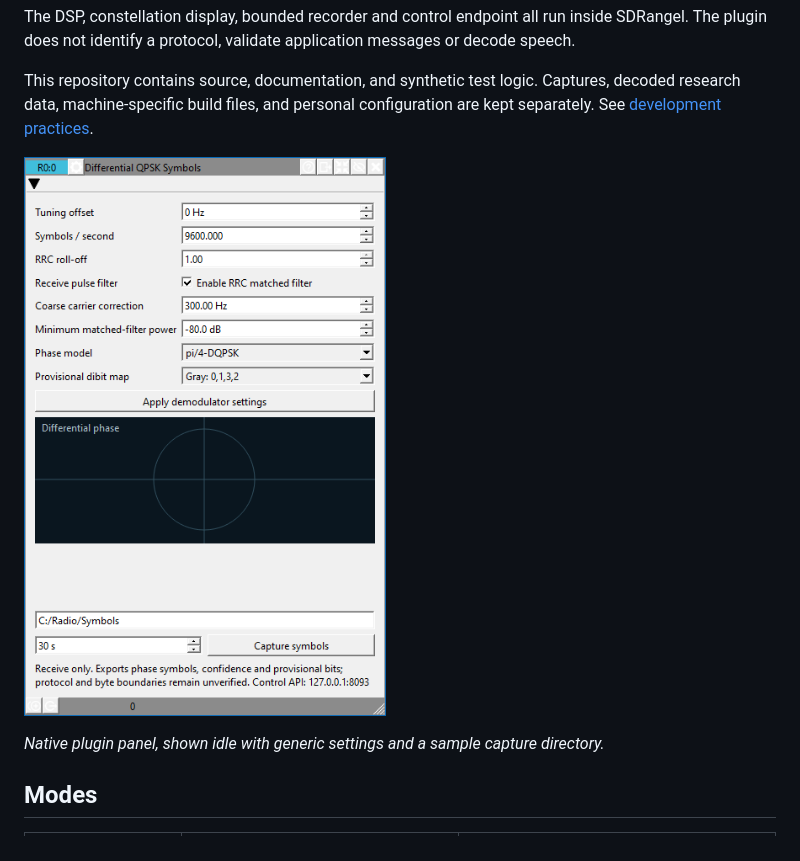
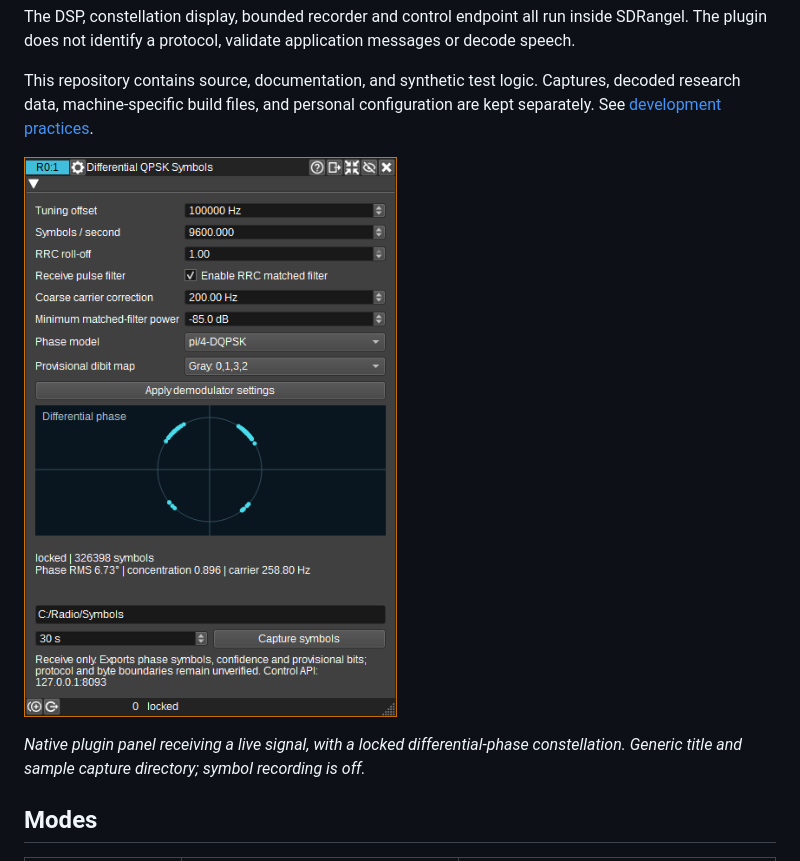
Before and after one commit to jongentsch/sdrangel-dqpsk-demod, a Markdown page: README.md, the part around one of its changes. Rendered like a GitHub page; pictures changed too: docs/images/plugin-panel.png.

Commit message:
Show a live locked constellation in the README

```diff
--- a/README.md
+++ b/README.md
@@ -10,5 +10,5 @@ This repository contains source, documentation, and synthetic test logic. Captur
 
-*Native plugin panel, shown idle with generic settings and a sample capture directory.*
+*Native plugin panel receiving a live signal, with a locked differential-phase constellation. Generic title and sample capture directory; symbol recording is off.*
 
 ## Modes
 
```
Also changed, not shown: other parts of README.md (+1 -1 lines).
